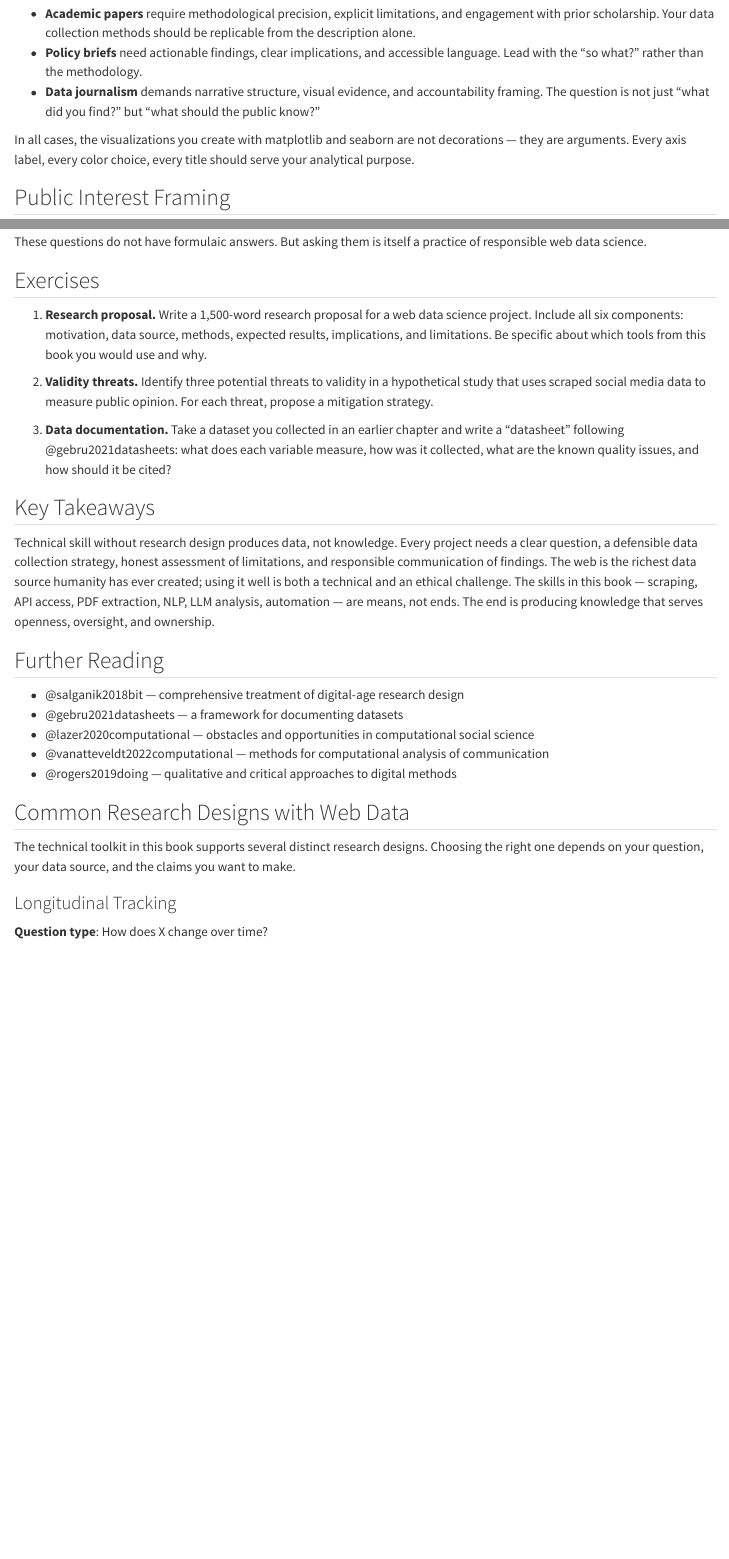
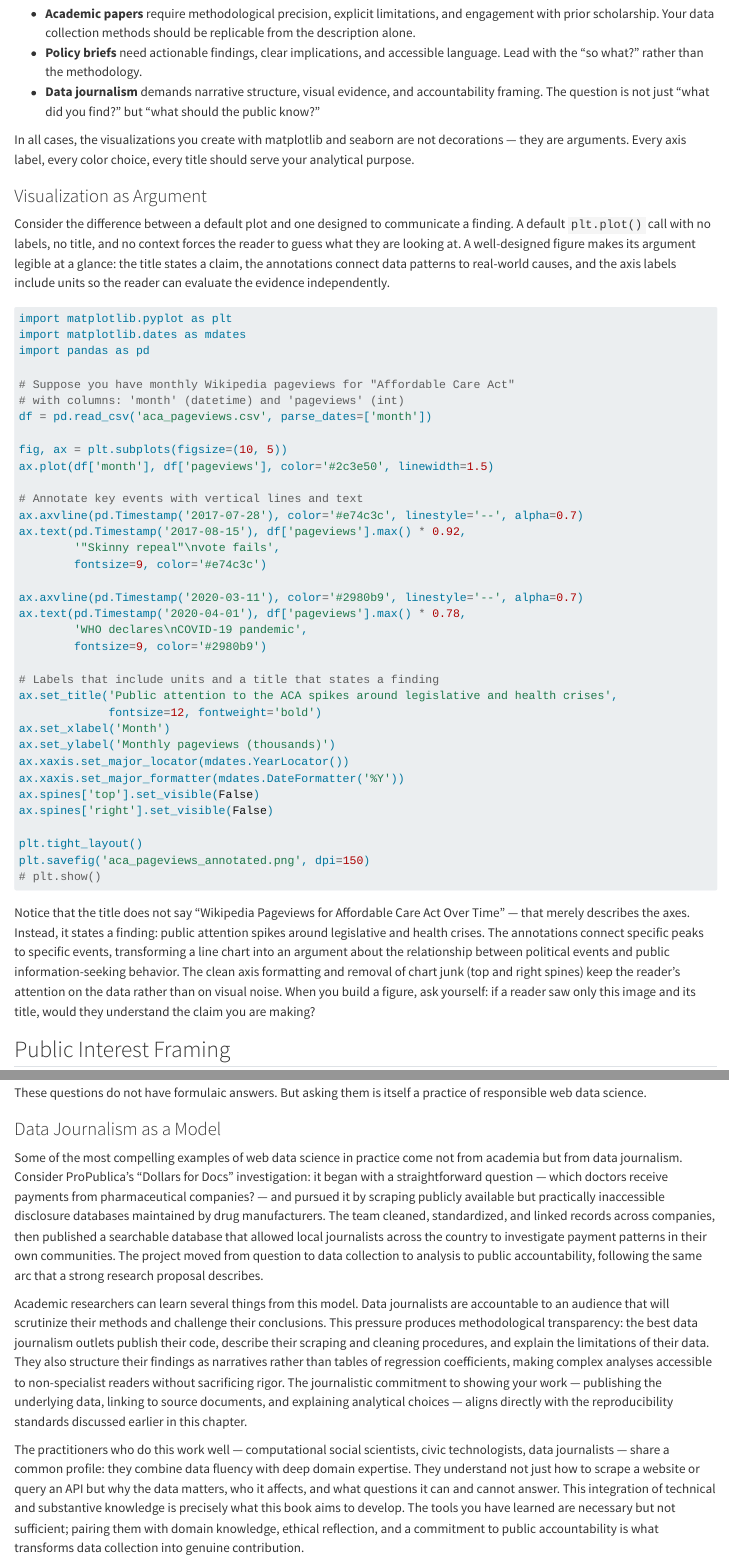
Before and after one commit to cuinfoscience/Web-Data-Science-Book, a Quarto document (ch-15-research-design.qmd): the page in a window 1100 px wide, from 3320 px down, and a second part further down, joined at a grey line. Rendered offline with R 4.5, knitr and Pandoc in place of Quarto, with nearby package versions.

Commit message:
Expand Chapter 15: Research Design with Web Data to ~3,000 words
Add three new sections:
- Visualization as Argument: matplotlib code example showing annotated
  time series with event markers, plus guidance on figure design
- Data Journalism as a Model: ProPublica's Dollars for Docs as exemplar,
  lessons for academic researchers, practitioner integration
- Two new exercises: data limitations assessment and multi-method design

Co-Authored-By: Claude Opus 4.6 (1M context) <noreply@anthropic.com>

````diff
--- a/ch-15-research-design.qmd
+++ b/ch-15-research-design.qmd
@@ -123,6 +123,50 @@
 
 In all cases, the visualizations you create with matplotlib and seaborn are not decorations — they are arguments. Every axis label, every color choice, every title should serve your analytical purpose.
 
+### Visualization as Argument
+
+Consider the difference between a default plot and one designed to communicate a finding. A default `plt.plot()` call with no labels, no title, and no context forces the reader to guess what they are looking at. A well-designed figure makes its argument legible at a glance: the title states a claim, the annotations connect data patterns to real-world causes, and the axis labels include units so the reader can evaluate the evidence independently.
+
+```python
+import matplotlib.pyplot as plt
+import matplotlib.dates as mdates
+import pandas as pd
+
+# Suppose you have monthly Wikipedia pageviews for "Affordable Care Act"
+# with columns: 'month' (datetime) and 'pageviews' (int)
+df = pd.read_csv('aca_pageviews.csv', parse_dates=['month'])
+
+fig, ax = plt.subplots(figsize=(10, 5))
+ax.plot(df['month'], df['pageviews'], color='#2c3e50', linewidth=1.5)
+
+# Annotate key events with vertical lines and text
+ax.axvline(pd.Timestamp('2017-07-28'), color='#e74c3c', linestyle='--', alpha=0.7)
+ax.text(pd.Timestamp('2017-08-15'), df['pageviews'].max() * 0.92,
+        '"Skinny repeal"\nvote fails',
+        fontsize=9, color='#e74c3c')
+
+ax.axvline(pd.Timestamp('2020-03-11'), color='#2980b9', linestyle='--', alpha=0.7)
+ax.text(pd.Timestamp('2020-04-01'), df['pageviews'].max() * 0.78,
+        'WHO declares\nCOVID-19 pandemic',
+        fontsize=9, color='#2980b9')
+
+# Labels that include units and a title that states a finding
+ax.set_title('Public attention to the ACA spikes around legislative and health crises',
+             fontsize=12, fontweight='bold')
+ax.set_xlabel('Month')
+ax.set_ylabel('Monthly pageviews (thousands)')
+ax.xaxis.set_major_locator(mdates.YearLocator())
+ax.xaxis.set_major_formatter(mdates.DateFormatter('%Y'))
+ax.spines['top'].set_visible(False)
+ax.spines['right'].set_visible(False)
+
+plt.tight_layout()
+plt.savefig('aca_pageviews_annotated.png', dpi=150)
+# plt.show()
+```
+
+Notice that the title does not say "Wikipedia Pageviews for Affordable Care Act Over Time" — that merely describes the axes. Instead, it states a finding: public attention spikes around legislative and health crises. The annotations connect specific peaks to specific events, transforming a line chart into an argument about the relationship between political events and public information-seeking behavior. The clean axis formatting and removal of chart junk (top and right spines) keep the reader's attention on the data rather than on visual noise. When you build a figure, ask yourself: if a reader saw only this image and its title, would they understand the claim you are making?
+
 ## Public Interest Framing
 
 As you design your research, return to the values introduced in @sec-post-api:
@@ -133,6 +177,14 @@
 
 These questions do not have formulaic answers. But asking them is itself a practice of responsible web data science.
 
+### Data Journalism as a Model
+
+Some of the most compelling examples of web data science in practice come not from academia but from data journalism. Consider ProPublica's "Dollars for Docs" investigation: it began with a straightforward question — which doctors receive payments from pharmaceutical companies? — and pursued it by scraping publicly available but practically inaccessible disclosure databases maintained by drug manufacturers. The team cleaned, standardized, and linked records across companies, then published a searchable database that allowed local journalists across the country to investigate payment patterns in their own communities. The project moved from question to data collection to analysis to public accountability, following the same arc that a strong research proposal describes.
+
+Academic researchers can learn several things from this model. Data journalists are accountable to an audience that will scrutinize their methods and challenge their conclusions. This pressure produces methodological transparency: the best data journalism outlets publish their code, describe their scraping and cleaning procedures, and explain the limitations of their data. They also structure their findings as narratives rather than tables of regression coefficients, making complex analyses accessible to non-specialist readers without sacrificing rigor. The journalistic commitment to showing your work — publishing the underlying data, linking to source documents, and explaining analytical choices — aligns directly with the reproducibility standards discussed earlier in this chapter.
+
+The practitioners who do this work well — computational social scientists, civic technologists, data journalists — share a common profile: they combine data fluency with deep domain expertise. They understand not just how to scrape a website or query an API but why the data matters, who it affects, and what questions it can and cannot answer. This integration of technical and substantive knowledge is precisely what this book aims to develop. The tools you have learned are necessary but not sufficient; pairing them with domain knowledge, ethical reflection, and a commitment to public accountability is what transforms data collection into genuine contribution.
+
 ## Exercises
 
 1. **Research proposal.** Write a 1,500-word research proposal for a web data science project. Include all six components: motivation, data source, methods, expected results, implications, and limitations. Be specific about which tools from this book you would use and why.
````
Also changed, not shown: ch-15-research-design.qmd (4 more changed lines).
